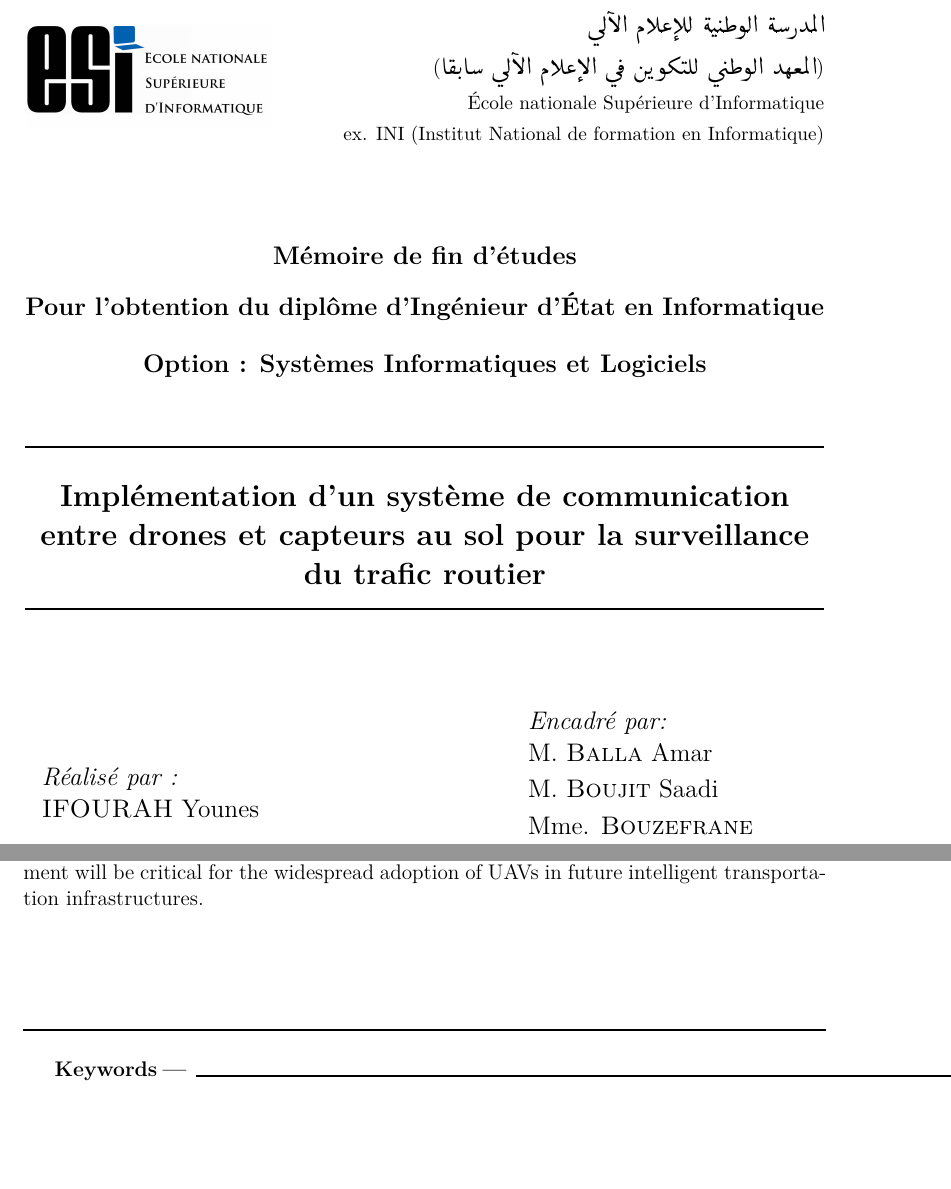
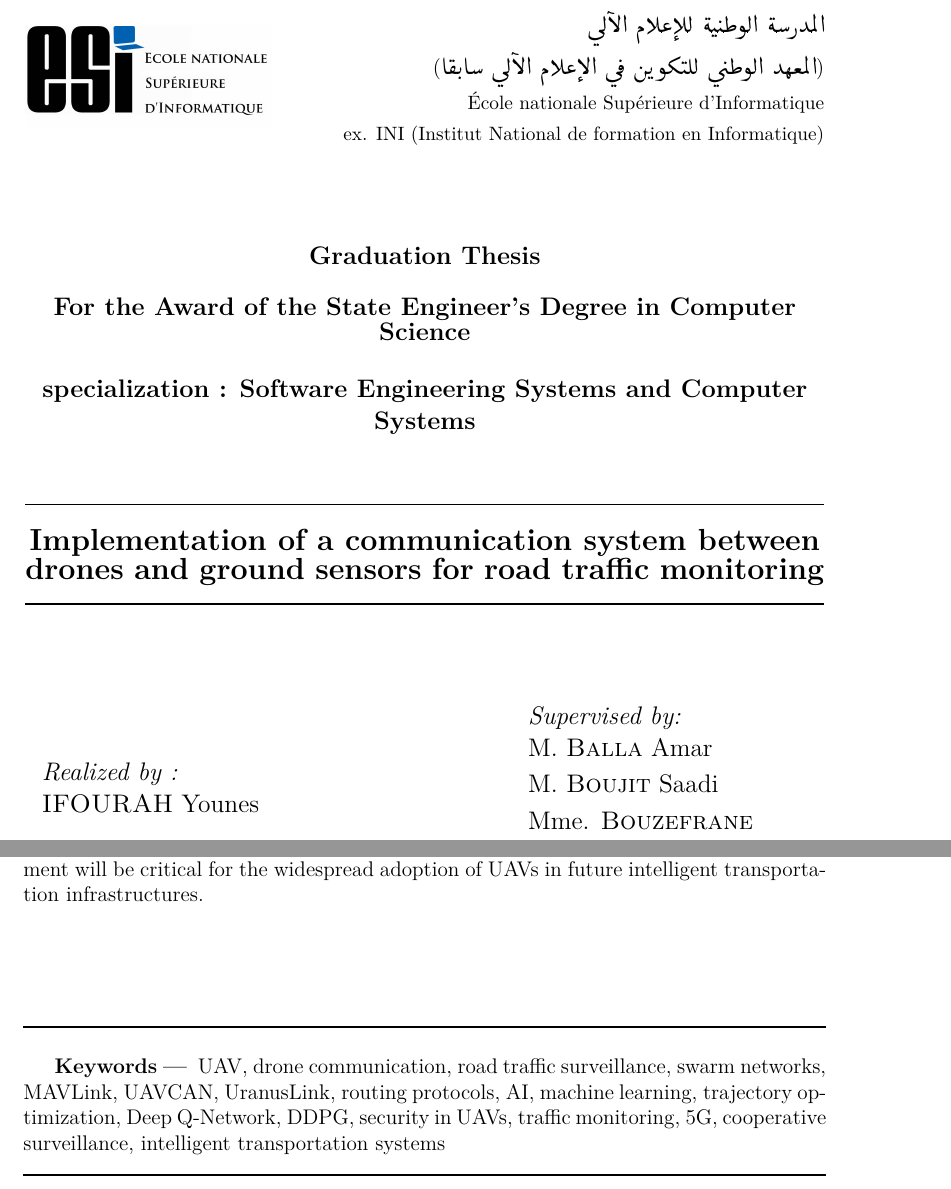
Before and after one commit to YounesIfourah/engineering_report, a LaTeX thesis (main.tex, which reads abstract.tex, titlepage.tex): two parts of pages 1 and 5 of 89, joined at a grey line, cut so that both start at the same text, the shorter picture padded with empty space. Compiled offline with pdfLaTeX.

Commit message:
Initial commit

```diff
--- a/abstract.tex
+++ b/abstract.tex
@@ -18,7 +18,7 @@
     %%
     \rule{\linewidth}{1pt}
 
-    \textbf{Keywords --- }
+    \textbf{Keywords --- } UAV, drone communication, road traffic surveillance, swarm networks, MAVLink, UAVCAN, UranusLink, routing protocols, AI, machine learning, trajectory optimization, Deep Q-Network, DDPG, security in UAVs, traffic monitoring, 5G, cooperative surveillance, intelligent transportation systems \\
     \rule{\linewidth}{1pt}
 \end{abstract}
 
--- a/titlepage.tex
+++ b/titlepage.tex
@@ -28,9 +28,9 @@
     %%
     \vspace{20mm}
     %%
-    {\large \bfseries Mémoire de fin d'études}\\[0.5cm]
-    {\large \bfseries Pour l'obtention du diplôme d'Ingénieur d'État en Informatique }\\[0.5cm]
-    {\large \bfseries Option :  Systèmes	Informatiques	et	Logiciels \\ }
+    {\large \bfseries Graduation Thesis}\\[0.5cm]
+    {\large \bfseries For the Award of the State Engineer’s Degree in Computer Science }\\[0.5cm]
+    {\large \bfseries specialization :  Software Engineering Systems and Computer Systems \\ }
 
     \vspace{10mm}
 
@@ -38,7 +38,7 @@
     \rule{\linewidth}{0.3mm} \\[0.4cm]
     {
     \Large \bfseries
-    Implémentation d'un système de communication entre drones et capteurs au sol pour la surveillance du trafic routier\\
+    Implementation of a communication system between drones and ground sensors for road traffic monitoring
     }
     %%
     \rule{\linewidth}{0.3mm} \\[1cm]
@@ -50,7 +50,7 @@
     \begin{minipage}{0.6\textwidth}
       \vspace{-7mm}
       \begin{flushleft} \large
-        \emph{Réalisé par :}\\
+        \emph{Realized by :}\\
         \textsc{IFOURAH} Younes \\
         % \href{mailto:ky_ifourah@esi.dz}{\verb!ky\_ifourah@esi.dz!}
       \end{flushleft}
@@ -59,7 +59,7 @@
     \begin{minipage}{0.35\textwidth}
       \begin{flushright} \large
         \begin{flushleft} \large
-          \emph{Encadré par:} \\
+          \emph{Supervised by:} \\
           {
           M. \textsc{Balla} Amar\\[0.1cm]
           % \href{mailto:a_balla@esi.dz}{\verb!a\_balla@esi.dz!}\\
```
Also changed, not shown: main.pdf, 3 other files.
